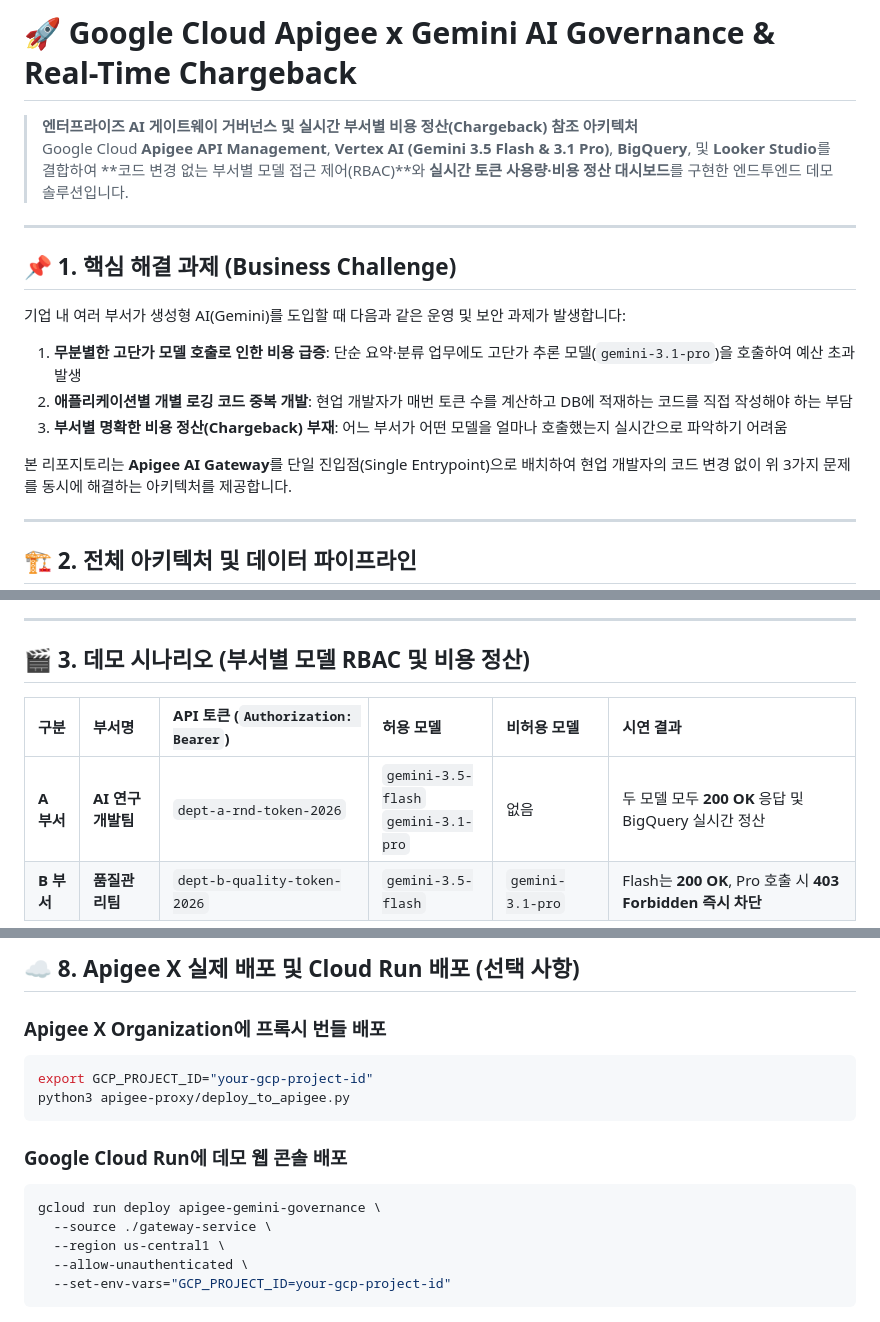
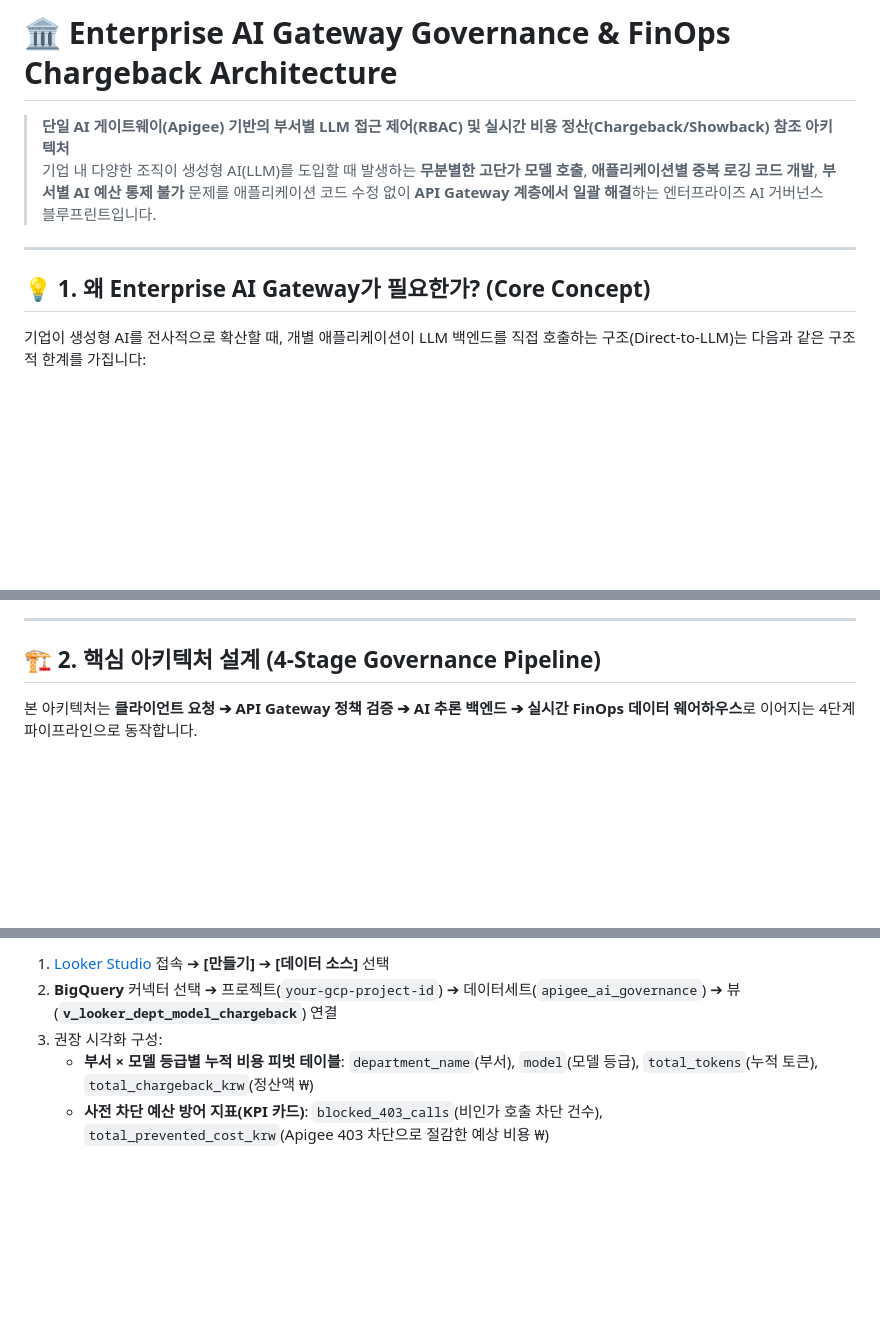
Before and after one commit to ldu1225/apigee-gemini-ai-governance, a Markdown page: README.md, 3 parts joined by grey strips. Drawn GitHub-style; blank space fills up the shorter version.

````diff
--- a/README.md
+++ b/README.md
@@ -1,21 +1,12 @@
-# 🚀 Google Cloud Apigee x Gemini AI Governance & Real-Time Chargeback
+# 🏛️ Enterprise AI Gateway Governance & FinOps Chargeback Architecture
 
-> **엔터프라이즈 AI 게이트웨이 거버넌스 및 실시간 부서별 비용 정산(Chargeback) 참조 아키텍처**
-> Google Cloud **Apigee API Management**, **Vertex AI (Gemini 3.5 Flash & 3.1 Pro)**, **BigQuery**, 및 **Looker Studio**를 결합하여 **코드 변경 없는 부서별 모델 접근 제어(RBAC)**와 **실시간 토큰 사용량·비용 정산 대시보드**를 구현한 엔드투엔드 데모 솔루션입니다.
+> **단일 AI 게이트웨이(Apigee) 기반의 부서별 LLM 접근 제어(RBAC) 및 실시간 비용 정산(Chargeback/Showback) 참조 아키텍처**
+> 기업 내 다양한 조직이 생성형 AI(LLM)를 도입할 때 발생하는 **무분별한 고단가 모델 호출**, **애플리케이션별 중복 로깅 코드 개발**, **부서별 AI 예산 통제 불가** 문제를 애플리케이션 코드 수정 없이 **API Gateway 계층에서 일괄 해결**하는 엔터프라이즈 AI 거버넌스 블루프린트입니다.
 
 ---
 
-## 📌 1. 핵심 해결 과제 (Business Challenge)
+## 💡 1. 왜 Enterprise AI Gateway가 필요한가? (Core Concept)
 
-기업 내 여러 부서가 생성형 AI(Gemini)를 도입할 때 다음과 같은 운영 및 보안 과제가 발생합니다:
-1. **무분별한 고단가 모델 호출로 인한 비용 급증**: 단순 요약·분류 업무에도 고단가 추론 모델(`gemini-3.1-pro`)을 호출하여 예산 초과 발생
-2. **애플리케이션별 개별 로깅 코드 중복 개발**: 현업 개발자가 매번 토큰 수를 계산하고 DB에 적재하는 코드를 직접 작성해야 하는 부담
-3. **부서별 명확한 비용 정산(Chargeback) 부재**: 어느 부서가 어떤 모델을 얼마나 호출했는지 실시간으로 파악하기 어려움
-
-본 리포지토리는 **Apigee AI Gateway**를 단일 진입점(Single Entrypoint)으로 배치하여 현업 개발자의 코드 변경 없이 위 3가지 문제를 동시에 해결하는 아키텍처를 제공합니다.
-
----
-
-## 🏗️ 2. 전체 아키텍처 및 데이터 파이프라인
+기업이 생성형 AI를 전사적으로 확산할 때, 개별 애플리케이션이 LLM 백엔드를 직접 호출하는 구조(Direct-to-LLM)는 다음과 같은 구조적 한계를 가집니다:
 
 ```mermaid
@@ -48,10 +30,7 @@ graph LR
 
 ---
 
-## 🎬 3. 데모 시나리오 (부서별 모델 RBAC 및 비용 정산)
+## 🏗️ 2. 핵심 아키텍처 설계 (4-Stage Governance Pipeline)
 
-| 구분 | 부서명 | API 토큰 (`Authorization: Bearer`) | 허용 모델 | 비허용 모델 | 시연 결과 |
-| :--- | :--- | :--- | :--- | :--- | :--- |
-| **A 부서** | **AI 연구개발팀** | `dept-a-rnd-token-2026` | `gemini-3.5-flash`<br>`gemini-3.1-pro` | 없음 | 두 모델 모두 **200 OK** 응답 및 BigQuery 실시간 정산 |
-| **B 부서** | **품질관리팀** | `dept-b-quality-token-2026` | `gemini-3.5-flash` | `gemini-3.1-pro` | Flash는 **200 OK**, Pro 호출 시 **403 Forbidden 즉시 차단** |
+본 아키텍처는 **클라이언트 요청 ➔ API Gateway 정책 검증 ➔ AI 추론 백엔드 ➔ 실시간 FinOps 데이터 웨어하우스**로 이어지는 4단계 파이프라인으로 동작합니다.
 
@@ -189,16 +161,5 @@ BigQuery에 자동 생성된 **`apigee_ai_governance.v_looker_dept_model_chargeb
-## ☁️ 8. Apigee X 실제 배포 및 Cloud Run 배포 (선택 사항)
-
-### Apigee X Organization에 프록시 번들 배포
-```bash
-export GCP_PROJECT_ID="your-gcp-project-id"
-python3 apigee-proxy/deploy_to_apigee.py
-```
-
-### Google Cloud Run에 데모 웹 콘솔 배포
-```bash
-gcloud run deploy apigee-gemini-governance \
-  --source ./gateway-service \
-  --region us-central1 \
-  --allow-unauthenticated \
-  --set-env-vars="GCP_PROJECT_ID=your-gcp-project-id"
-```
+1. [Looker Studio](https://lookerstudio.google.com/) 접속 ➔ **[만들기]** ➔ **[데이터 소스]** 선택
+2. **BigQuery** 커넥터 선택 ➔ 프로젝트(`your-gcp-project-id`) ➔ 데이터세트(`apigee_ai_governance`) ➔ 뷰(**`v_looker_dept_model_chargeback`**) 연결
+3. 권장 시각화 구성:
+   - **부서 × 모델 등급별 누적 비용 피벗 테이블**: `department_name`(부서), `model`(모델 등급), `total_tokens`(누적 토큰), `total_chargeback_krw`(정산액 ₩)
+   - **사전 차단 예산 방어 지표(KPI 카드)**: `blocked_403_calls`(비인가 호출 차단 건수), `total_prevented_cost_krw`(Apigee 403 차단으로 절감한 예상 비용 ₩)
````
Also changed, not shown: other parts of README.md (+97 -113 lines).
